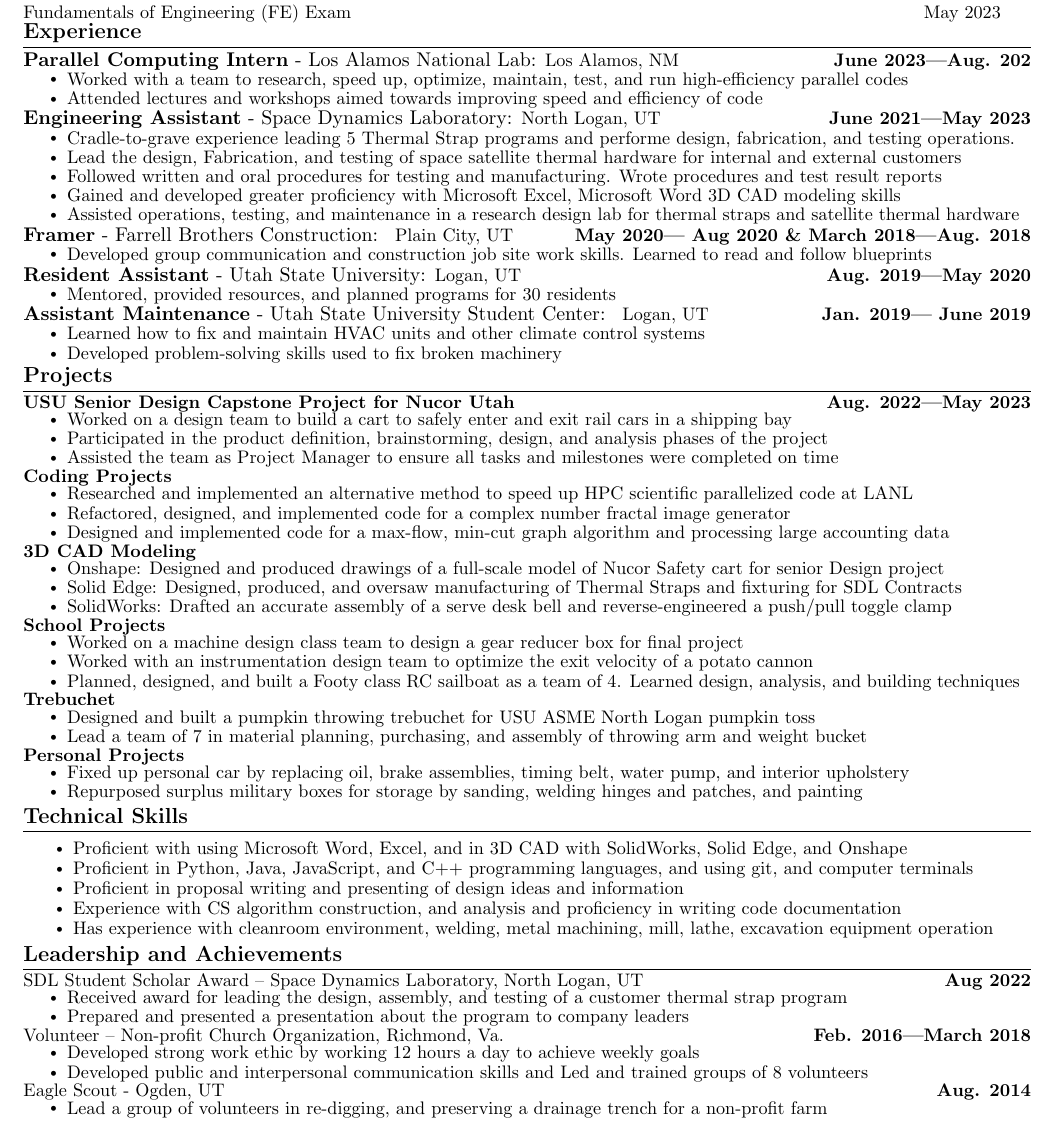
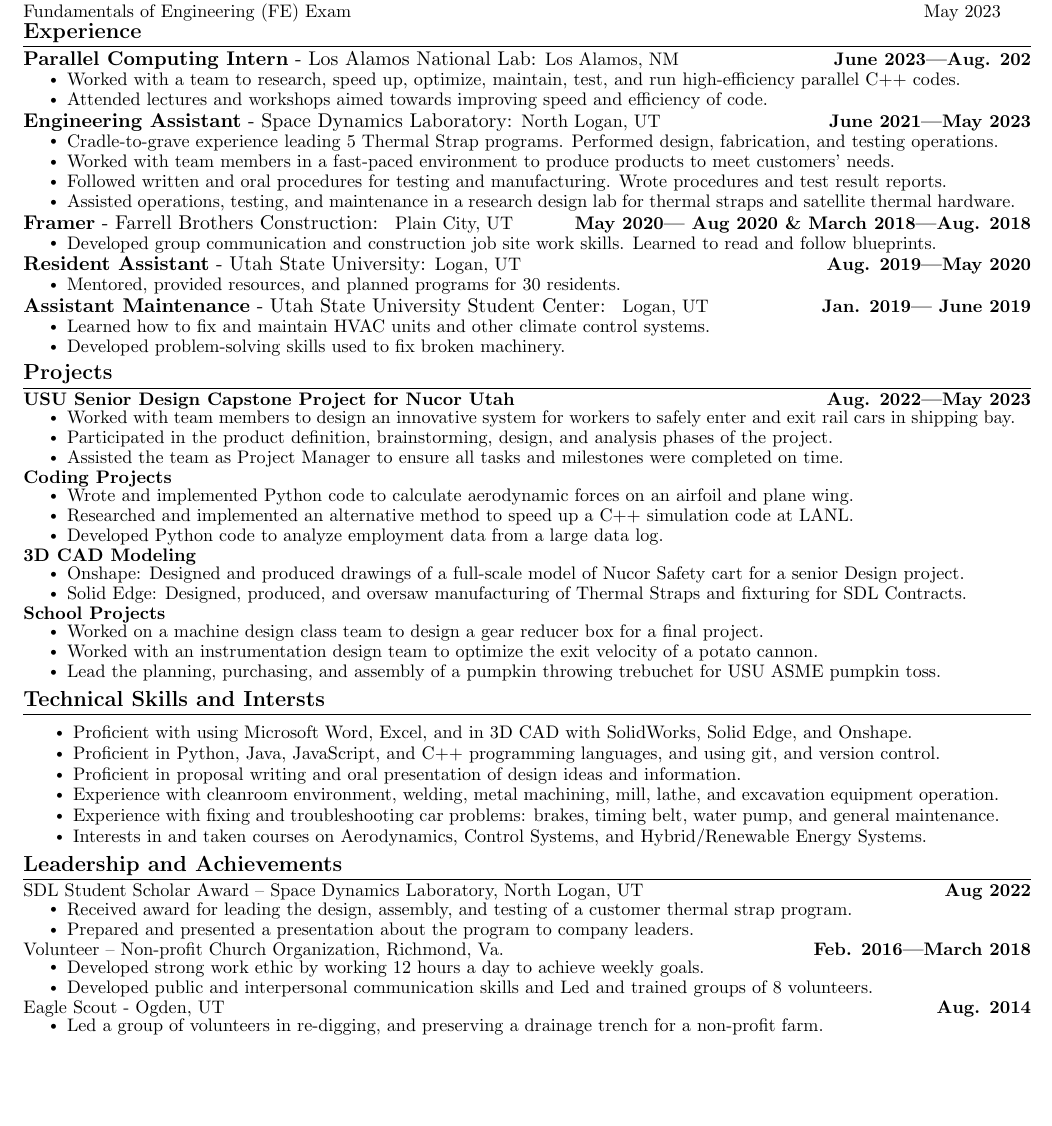
Before and after one commit to nugarc/Cragun_Scotts_Resume, a LaTeX CV (Resumes/Cragun Scott's Resume.tex): part of the page, cut so that both start at the same text, the shorter picture padded with empty space. Compiled offline with pdfLaTeX.

Commit message:
Reorginized files. updated resume for Vermeer application

```diff
--- a/Cragun Scott's Resume.tex
+++ b/Resumes/Cragun Scott's Resume.tex
@@ -164,33 +163,34 @@
   \resumeSubHeadingListStart{}
     \resumeExpSubheading{Parallel Computing Intern}{Los Alamos National Lab}{Los Alamos, NM}{June 2023—Aug. 202}   %LANL
     \resumeItemListStart{}
-        \resumeItem{Worked with a team to research, speed up, optimize, maintain, test, and run high-efficiency parallel codes}
-        \resumeItem{Attended lectures and workshops aimed towards improving speed and efficiency of code}
+        \resumeItem{Worked with a team to research, speed up, optimize, maintain, test, and run high-efficiency parallel C++ codes.}
+        \resumeItem{Attended lectures and workshops aimed towards improving speed and efficiency of code.}
     \resumeItemListEnd{}
 
     \resumeExpSubheading{Engineering Assistant}{Space Dynamics Laboratory}{North Logan, UT}{June 2021—May 2023}  %SDL
     \resumeItemListStart{}
-        \resumeItem{Cradle-to-grave experience leading 5 Thermal Strap programs and performe design, fabrication, and testing operations.}
-        \resumeItem{Lead the design, Fabrication, and testing of space satellite thermal hardware for internal and external customers}
-        \resumeItem{Followed written and oral procedures for testing and manufacturing. Wrote procedures and test result reports}
-        \resumeItem{Gained and developed greater proficiency with Microsoft Excel, Microsoft Word 3D CAD modeling skills}
-        \resumeItem{Assisted operations, testing, and maintenance in a research design lab for thermal straps and satellite thermal hardware}
+        \resumeItem{Cradle-to-grave experience leading 5 Thermal Strap programs. Performed design, fabrication, and testing operations.}
+        %\resumeItem{Lead the design, Fabrication, and testing of space satellite thermal hardware for internal and external customers.}
+        \resumeItem{Worked with team members in a fast-paced environment to produce products to meet customers' needs.}
+        \resumeItem{Followed written and oral procedures for testing and manufacturing. Wrote procedures and test result reports.}
+        %\resumeItem{Gained and developed greater proficiency with Microsoft Excel, Microsoft Word 3D CAD modeling skills.}
+        \resumeItem{Assisted operations, testing, and maintenance in a research design lab for thermal straps and satellite thermal hardware.}
     \resumeItemListEnd{}
 
     \resumeExpSubheading{Framer}{Farrell Brothers Construction}{ Plain City, UT}{May 2020— Aug 2020 \& March 2018—Aug. 2018}  %Framing
       \resumeItemListStart{}
-        \resumeItem{Developed group communication and construction job site work skills. Learned to read and follow blueprints}
+        \resumeItem{Developed group communication and construction job site work skills. Learned to read and follow blueprints.}
     \resumeItemListEnd{}
 
     \resumeExpSubheading{Resident Assistant}{Utah State University}{Logan, UT}{Aug. 2019—May 2020}  %RA
       \resumeItemListStart{}
-      \resumeItem{Mentored, provided resources, and planned programs for 30 residents}
+      \resumeItem{Mentored, provided resources, and planned programs for 30 residents.}
     \resumeItemListEnd{}
 
     \resumeExpSubheading{Assistant Maintenance}{Utah State University Student Center}{ Logan, UT}{Jan. 2019— June 2019}%TSC Maintenance
       \resumeItemListStart{}
-        \resumeItem{Learned how to fix and maintain HVAC units and other climate control systems}
-        \resumeItem{Developed problem-solving skills used to fix broken machinery}
+        \resumeItem{Learned how to fix and maintain HVAC units and other climate control systems.}
+        \resumeItem{Developed problem-solving skills used to fix broken machinery.}
     \resumeItemListEnd{}
   \resumeSubHeadingListEnd{}
 \vspace{-18pt}
@@ -200,55 +200,49 @@
     \resumeSubHeadingListStart{}
     \resumeProjectHeading{\textbf{USU Senior Design Capstone Project for Nucor Utah} \emph{}}{Aug. 2022—May 2023 }
           \resumeItemListStart{}
-            \resumeItem{Worked on a design team to build a cart to safely enter and exit rail cars in a shipping bay}
-            \resumeItem{Participated in the product definition, brainstorming, design, and analysis phases of the project}
-            \resumeItem{Assisted the team as Project Manager to ensure all tasks and milestones were completed on time}
+            \resumeItem{Worked with team members to design an innovative system for workers to safely enter and exit rail cars in shipping bay.}
+            %\resumeItem{Worked on a design team to build a cart to safely enter and exit rail cars in a shipping bay.}
+            \resumeItem{Participated in the product definition, brainstorming, design, and analysis phases of the project.}
+            \resumeItem{Assisted the team as Project Manager to ensure all tasks and milestones were completed on time.}
             \resumeItemListEnd{}
 
     \resumeProjectHeading{\textbf{Coding Projects}}{}
           \resumeItemListStart{}
-            \resumeItem{Researched and implemented an alternative method to speed up HPC scientific parallelized code at LANL}
-            \resumeItem{Refactored, designed, and implemented code for a complex number fractal image generator}
-            \resumeItem{Designed and implemented code for a max-flow, min-cut graph algorithm and processing large accounting data}
+            \resumeItem{Wrote and implemented Python code to calculate aerodynamic forces on an airfoil and plane wing.}
+            \resumeItem{Researched and implemented an alternative method to speed up a C++ simulation code at LANL.}
+            %\resumeItem{Refactored, designed, and implemented code for a complex number fractal image generator.}
+            \resumeItem{Developed Python code to analyze employment data from a large data log.}
+            %\resumeItem{Designed and implemented code for a max-flow, min-cut graph algorithm and processing large accounting data.}
           \resumeItemListEnd{}
 
     \resumeProjectHeading{\textbf{3D CAD Modeling}}{}
           \resumeItemListStart{}
-            \resumeItem{Onshape: Designed and produced drawings of a full-scale model of Nucor Safety cart for senior Design project}
-            \resumeItem{Solid Edge: Designed, produced, and oversaw manufacturing of Thermal Straps and fixturing for SDL Contracts}
-            \resumeItem{SolidWorks: Drafted an accurate assembly of a serve desk bell and reverse-engineered a push/pull toggle clamp}
+            \resumeItem{Onshape: Designed and produced drawings of a full-scale model of Nucor Safety cart for a senior Design project.}
+            \resumeItem{Solid Edge: Designed, produced, and oversaw manufacturing of Thermal Straps and fixturing for SDL Contracts.}
+            %\resumeItem{SolidWorks: Drafted an accurate assembly of a serve desk bell and reverse-engineered a push/pull toggle clamp.}
           \resumeItemListEnd{}
 
     \resumeProjectHeading{\textbf{School Projects}}{}
           \resumeItemListStart{}
-            \resumeItem{Worked on a machine design class team to design a gear reducer box for final project}
-            \resumeItem{Worked with an instrumentation design team to optimize the exit velocity of a potato cannon}
-            \resumeItem{Planned, designed, and built a Footy class RC sailboat as a team of 4. Learned design, analysis, and building techniques}
-          \resumeItemListEnd{}
-
-    \resumeProjectHeading{\textbf{Trebuchet}}{}
-          \resumeItemListStart{}
-            \resumeItem{Designed and built a pumpkin throwing trebuchet for USU ASME North Logan pumpkin toss}
-            \resumeItem{Lead a team of 7 in material planning, purchasing, and assembly of throwing arm and weight bucket}
-          \resumeItemListEnd{}
-
-    \resumeProjectHeading{\textbf{Personal Projects}}{}
-          \resumeItemListStart{}
-            \resumeItem{Fixed up personal car by replacing oil, brake assemblies, timing belt, water pump, and interior upholstery}
-            \resumeItem{Repurposed surplus military boxes for storage by sanding, welding hinges and patches, and painting}
+            \resumeItem{Worked on a machine design class team to design a gear reducer box for a final project.}
+            \resumeItem{Worked with an instrumentation design team to optimize the exit velocity of a potato cannon.}
+            \resumeItem{ Lead the planning, purchasing, and assembly of a pumpkin throwing trebuchet for USU ASME pumpkin toss.}
+            %\resumeItem{Planned, designed, and built a Footy class RC sailboat as a team of 4. Learned design, analysis, and building techniques.}
           \resumeItemListEnd{}
     \resumeSubHeadingListEnd{}
 \vspace{-17pt}
 
 %-----------Technical Skills-----------
-\section{Technical Skills}
+\section{Technical Skills and Intersts}
     \resumeItemListStart{}
-        \resumeItem{Proficient with using Microsoft Word, Excel, and in 3D CAD with SolidWorks, Solid Edge, and Onshape} \vspace{-4.5pt}
-        \resumeItem{Proficient in Python, Java, JavaScript, and C++ programming languages, and using git, and computer terminals} \vspace{-4.5pt}
-        \resumeItem{Proficient in proposal writing and presenting of design ideas and information} \vspace{-4.5pt}
-        \resumeItem{Experience with CS algorithm construction, and analysis and proficiency in writing code documentation} \vspace{-4.5pt}
-        \resumeItem{Has experience with cleanroom environment, welding, metal machining, mill, lathe, excavation equipment operation} \vspace{-4.5pt}
-
+        \resumeItem{Proficient with using Microsoft Word, Excel, and in 3D CAD with SolidWorks, Solid Edge, and Onshape.} \vspace{-4.5pt}
+        \resumeItem{Proficient in Python, Java, JavaScript, and C++ programming languages, and using git, and version control.} \vspace{-4.5pt}
+        \resumeItem{Proficient in proposal writing and oral presentation of design ideas and information.} \vspace{-4.5pt}
+        %\resumeItem{Experience with CS algorithm construction, and analysis and proficiency in writing code documentation.} \vspace{-4.5pt}
+        \resumeItem{Experience with cleanroom environment, welding, metal machining, mill, lathe, and excavation equipment operation.} \vspace{-4.5pt}
+        \resumeItem{Experience with fixing and troubleshooting car problems: brakes, timing belt, water pump, and general maintenance.} \vspace{-4.5pt}
+        \resumeItem{Interests in and taken courses on Aerodynamics, Control Systems, and Hybrid/Renewable Energy Systems.} \vspace{-4.5pt}
+        %\resumeItem{Repurposed surplus military boxes for storage by sanding, welding hinges and patches, and painting.} %from personal projects.
     \resumeItemListEnd{}
 
 \vspace{-8pt}
@@ -258,17 +252,17 @@
     \resumeSubHeadingListStart{}
     \resumeProjectHeading{SDL Student Scholar Award – Space Dynamics Laboratory, North Logan, UT	}{Aug 2022}
       \resumeItemListStart{}
-        \resumeItem{Received award for leading the design, assembly, and testing of a customer thermal strap program}
-        \resumeItem{Prepared and presented a presentation about the program to company leaders}
+        \resumeItem{Received award for leading the design, assembly, and testing of a customer thermal strap program.}
+        \resumeItem{Prepared and presented a presentation about the program to company leaders.}
       \resumeItemListEnd{}
     \resumeProjectHeading{Volunteer – Non-profit Church Organization, Richmond, Va.}{Feb. 2016—March 2018}
       \resumeItemListStart{}
-        \resumeItem{Developed strong work ethic by working 12 hours a day to achieve weekly goals}
-        \resumeItem{Developed public and interpersonal communication skills and Led and trained groups of 8 volunteers}
+        \resumeItem{Developed strong work ethic by working 12 hours a day to achieve weekly goals.}
+        \resumeItem{Developed public and interpersonal communication skills and Led and trained groups of 8 volunteers.}
       \resumeItemListEnd{}
     \resumeProjectHeading{Eagle Scout - Ogden, UT}{Aug. 2014}
       \resumeItemListStart{}
-        \resumeItem{Lead a group of volunteers in re-digging, and preserving a drainage trench for a non-profit farm}
+        \resumeItem{Led a group of volunteers in re-digging, and preserving a drainage trench for a non-profit farm.}
       \resumeItemListEnd{}
 
     \resumeSubHeadingListEnd{}
```
Also changed, not shown: Resumes/Cragun Scott's Resume.tex (5 more changed lines), 2 other files.
